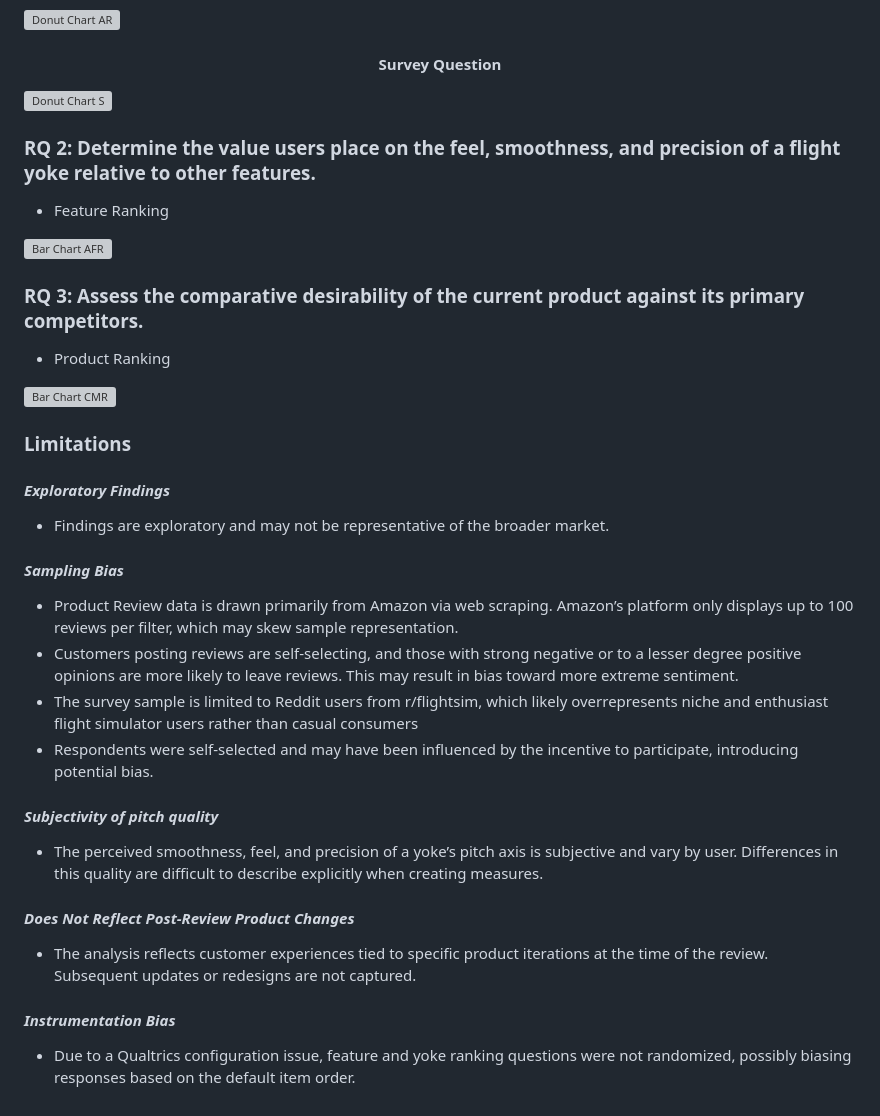
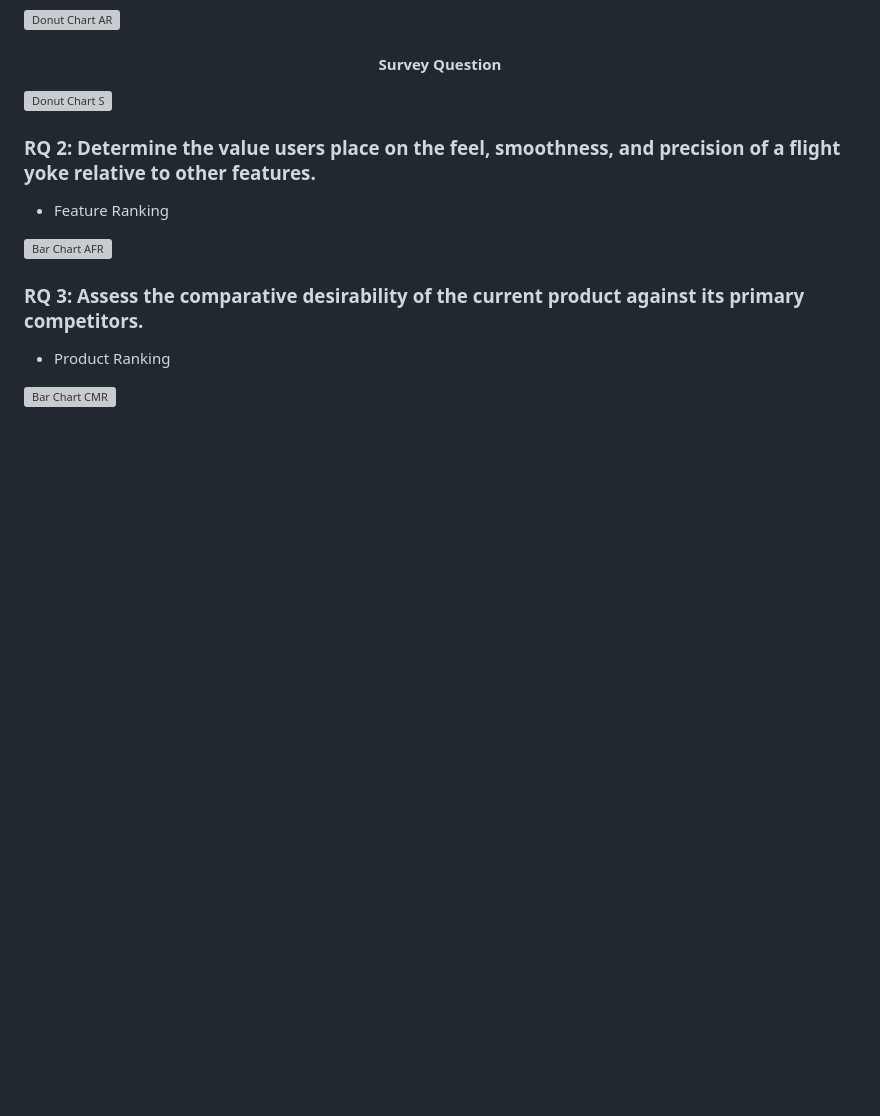
Before and after one commit to sufiyan-syed0921/market-validation-fsy, a Markdown page: README.md, the part around one of its changes. Drawn GitHub-style; blank space fills up the shorter version; grey boxes are pictures that could not be loaded.

```diff
--- a/README.md
+++ b/README.md
@@ -130,23 +129,3 @@ For more detailed information on the analysis plan and data processing, please r
 - Product Ranking
 
 ![Bar Chart CMR](bar_chart_cmr.svg)
-
-### Limitations
-
-#### *Exploratory Findings*
-  - Findings are exploratory and may not be representative of the broader market.
-
-#### *Sampling Bias*
-  - Product Review data is drawn primarily from Amazon via web scraping. Amazon’s platform only displays up to 100 reviews per filter, which may skew sample representation.
-  - Customers posting reviews are self-selecting, and those with strong negative or to a lesser degree positive opinions are more likely to leave reviews. This may result in bias toward more extreme sentiment.
-  - The survey sample is limited to Reddit users from r/flightsim, which likely overrepresents niche and enthusiast flight simulator users rather than casual consumers
-  - Respondents were self-selected and may have been influenced by the incentive to participate, introducing potential bias.
-
-#### *Subjectivity of pitch quality*
-  - The perceived smoothness, feel, and precision of a yoke’s pitch axis is subjective and vary by user. Differences in this quality are difficult to describe explicitly when creating measures.
-
-#### *Does Not Reflect Post-Review Product Changes*
-  - The analysis reflects customer experiences tied to specific product iterations at the time of the review. Subsequent updates or redesigns are not captured.
-
-#### *Instrumentation Bias*
-  - Due to a Qualtrics configuration issue, feature and yoke ranking questions were not randomized, possibly biasing responses based on the default item order.
```
Also changed, not shown: other parts of README.md (+6 -7 lines).
